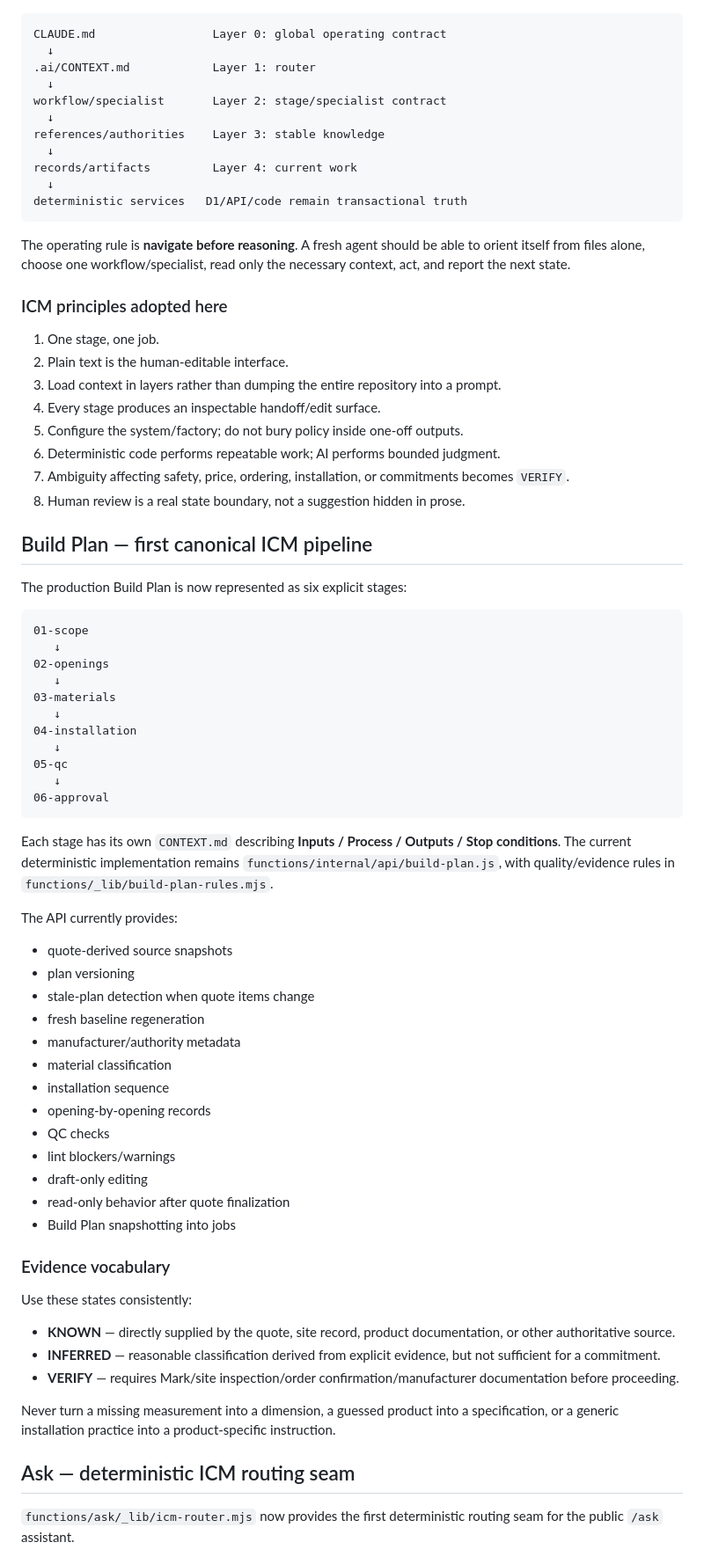
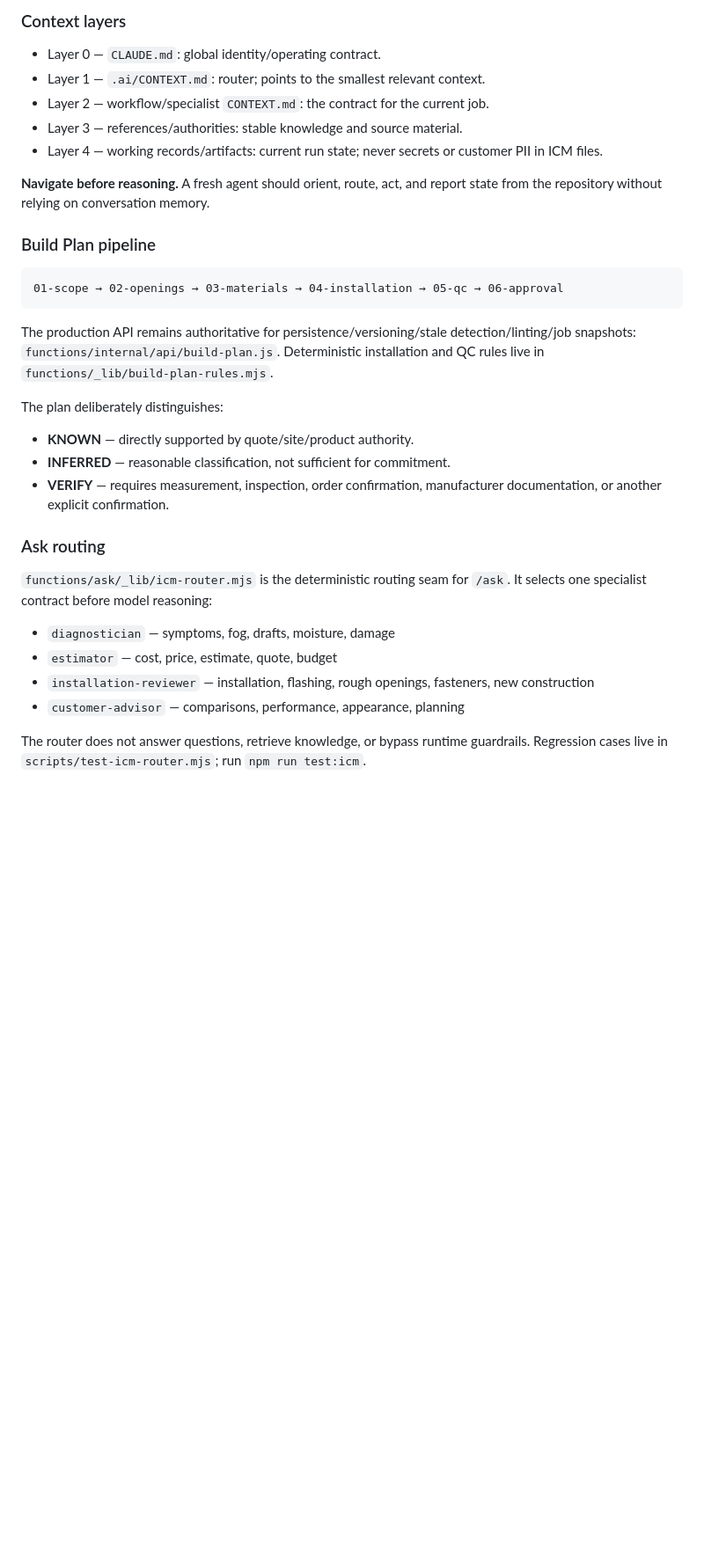
Before and after one commit to ksksrbiz-arch/windowsbyclearveiw, a Markdown page: HANDOFF.md, the part around one of its changes. Shown at 88% size. GitHub-like rendering; blank space fills up the shorter version.

````diff
--- a/HANDOFF.md
+++ b/HANDOFF.md
@@ -10,78 +47,35 @@ Clearview is being built as a deterministic business system with an **ICM contro
+### Context layers
+
+- Layer 0 — `CLAUDE.md`: global identity/operating contract.
+- Layer 1 — `.ai/CONTEXT.md`: router; points to the smallest relevant context.
+- Layer 2 — workflow/specialist `CONTEXT.md`: the contract for the current job.
+- Layer 3 — references/authorities: stable knowledge and source material.
+- Layer 4 — working records/artifacts: current run state; never secrets or customer PII in ICM files.
+
+**Navigate before reasoning.** A fresh agent should orient, route, act, and report state from the repository without relying on conversation memory.
+
+### Build Plan pipeline
 
 ```text
-CLAUDE.md                 Layer 0: global operating contract
-  ↓
-.ai/CONTEXT.md            Layer 1: router
-  ↓
-workflow/specialist       Layer 2: stage/specialist contract
-  ↓
-references/authorities    Layer 3: stable knowledge
-  ↓
-records/artifacts         Layer 4: current work
-  ↓
-deterministic services   D1/API/code remain transactional truth
+01-scope → 02-openings → 03-materials → 04-installation → 05-qc → 06-approval
 ```
 
-The operating rule is **navigate before reasoning**. A fresh agent should be able to orient itself from files alone, choose one workflow/specialist, read only the necessary context, act, and report the next state.
+The production API remains authoritative for persistence/versioning/stale detection/linting/job snapshots: `functions/internal/api/build-plan.js`. Deterministic installation and QC rules live in `functions/_lib/build-plan-rules.mjs`.
 
-### ICM principles adopted here
+The plan deliberately distinguishes:
 
-1. One stage, one job.
-2. Plain text is the human-editable interface.
-3. Load context in layers rather than dumping the entire repository into a prompt.
-4. Every stage produces an inspectable handoff/edit surface.
-5. Configure the system/factory; do not bury policy inside one-off outputs.
-6. Deterministic code performs repeatable work; AI performs bounded judgment.
-7. Ambiguity affecting safety, price, ordering, installation, or commitments becomes `VERIFY`.
-8. Human review is a real state boundary, not a suggestion hidden in prose.
+- **KNOWN** — directly supported by quote/site/product authority.
+- **INFERRED** — reasonable classification, not sufficient for commitment.
+- **VERIFY** — requires measurement, inspection, order confirmation, manufacturer documentation, or another explicit confirmation.
 
-## Build Plan — first canonical ICM pipeline
+### Ask routing
 
-The production Build Plan is now represented as six explicit stages:
+`functions/ask/_lib/icm-router.mjs` is the deterministic routing seam for `/ask`. It selects one specialist contract before model reasoning:
 
-```text
-01-scope
-   ↓
-02-openings
-   ↓
-03-materials
-   ↓
-04-installation
-   ↓
-05-qc
-   ↓
-06-approval
-```
+- `diagnostician` — symptoms, fog, drafts, moisture, damage
+- `estimator` — cost, price, estimate, quote, budget
+- `installation-reviewer` — installation, flashing, rough openings, fasteners, new construction
+- `customer-advisor` — comparisons, performance, appearance, planning
 
-Each stage has its own `CONTEXT.md` describing **Inputs / Process / Outputs / Stop conditions**. The current deterministic implementation remains `functions/internal/api/build-plan.js`, with quality/evidence rules in `functions/_lib/build-plan-rules.mjs`.
+The router does not answer questions, retrieve knowledge, or bypass runtime guardrails. Regression cases live in `scripts/test-icm-router.mjs`; run `npm run test:icm`.
 
-The API currently provides:
-
-- quote-derived source snapshots
-- plan versioning
-- stale-plan detection when quote items change
-- fresh baseline regeneration
-- manufacturer/authority metadata
-- material classification
-- installation sequence
-- opening-by-opening records
-- QC checks
-- lint blockers/warnings
-- draft-only editing
-- read-only behavior after quote finalization
-- Build Plan snapshotting into jobs
-
-### Evidence vocabulary
-
-Use these states consistently:
-
-- **KNOWN** — directly supplied by the quote, site record, product documentation, or other authoritative source.
-- **INFERRED** — reasonable classification derived from explicit evidence, but not sufficient for a commitment.
-- **VERIFY** — requires Mark/site inspection/order confirmation/manufacturer documentation before proceeding.
-
-Never turn a missing measurement into a dimension, a guessed product into a specification, or a generic installation practice into a product-specific instruction.
-
-## Ask — deterministic ICM routing seam
-
-`functions/ask/_lib/icm-router.mjs` now provides the first deterministic routing seam for the public `/ask` assistant.
-
````
Also changed, not shown: other parts of HANDOFF.md (+76 -50 lines).
